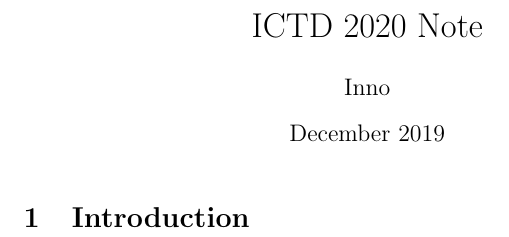
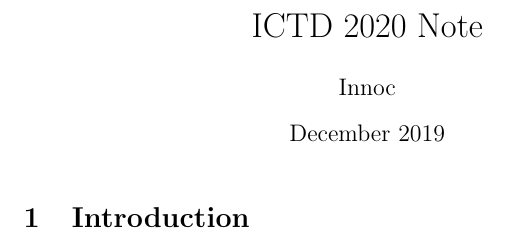
Before and after one commit to innoobijr/ICTD-2020-Note, a LaTeX document (main.tex): part of the page, cut so that both start at the same text. Compiled offline with pdfLaTeX.

Commit message:
change default

```diff
--- a/main.tex
+++ b/main.tex
@@ -2,7 +2,7 @@
 \usepackage[utf8]{inputenc}
 
 \title{ICTD 2020 Note}
-\author{Inno}
+\author{Innoc}
 \date{December 2019}
 \begin{document}
 
```
